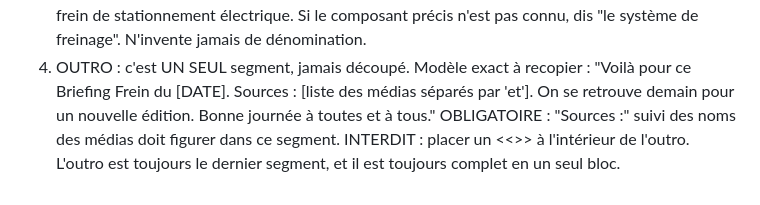
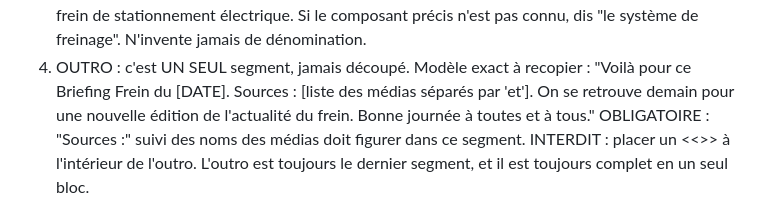
Before and after one commit to famibelle/FlashInfoAstemo, a Markdown page: prompts/instructions.md, the part around the change. Rendered like a GitHub page.

Commit message:
Fix grammar in outro segment of instructions
Corrected grammatical errors in the outro segment.

```diff
--- a/prompts/instructions.md
+++ b/prompts/instructions.md
@@ -33,7 +33,7 @@ Structure à respecter :
    Si le composant précis n'est pas connu, dis "le système de freinage". N'invente jamais de dénomination.
 4. OUTRO : c'est UN SEUL segment, jamais découpé. Modèle exact à recopier :
    "Voilà pour ce Briefing Frein du [DATE]. Sources : [liste des médias
-   séparés par 'et']. On se retrouve demain pour un nouvelle édition. Bonne journée à
+   séparés par 'et']. On se retrouve demain pour une nouvelle édition de l'actualité du frein. Bonne journée à
    toutes et à tous."
    OBLIGATOIRE : "Sources :" suivi des noms des médias doit figurer dans ce segment.
    INTERDIT : placer un <<<SEG>>> à l'intérieur de l'outro. L'outro est toujours
```
